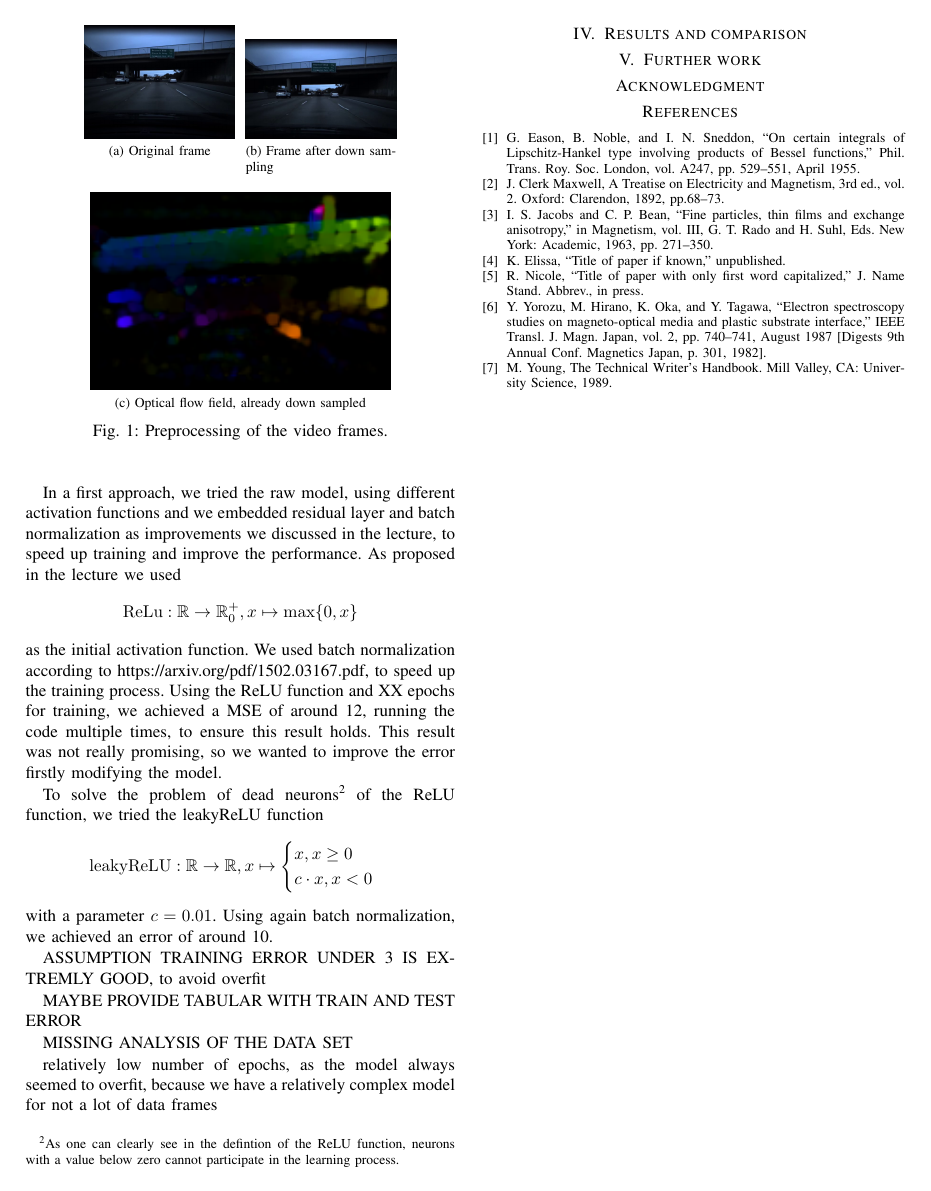
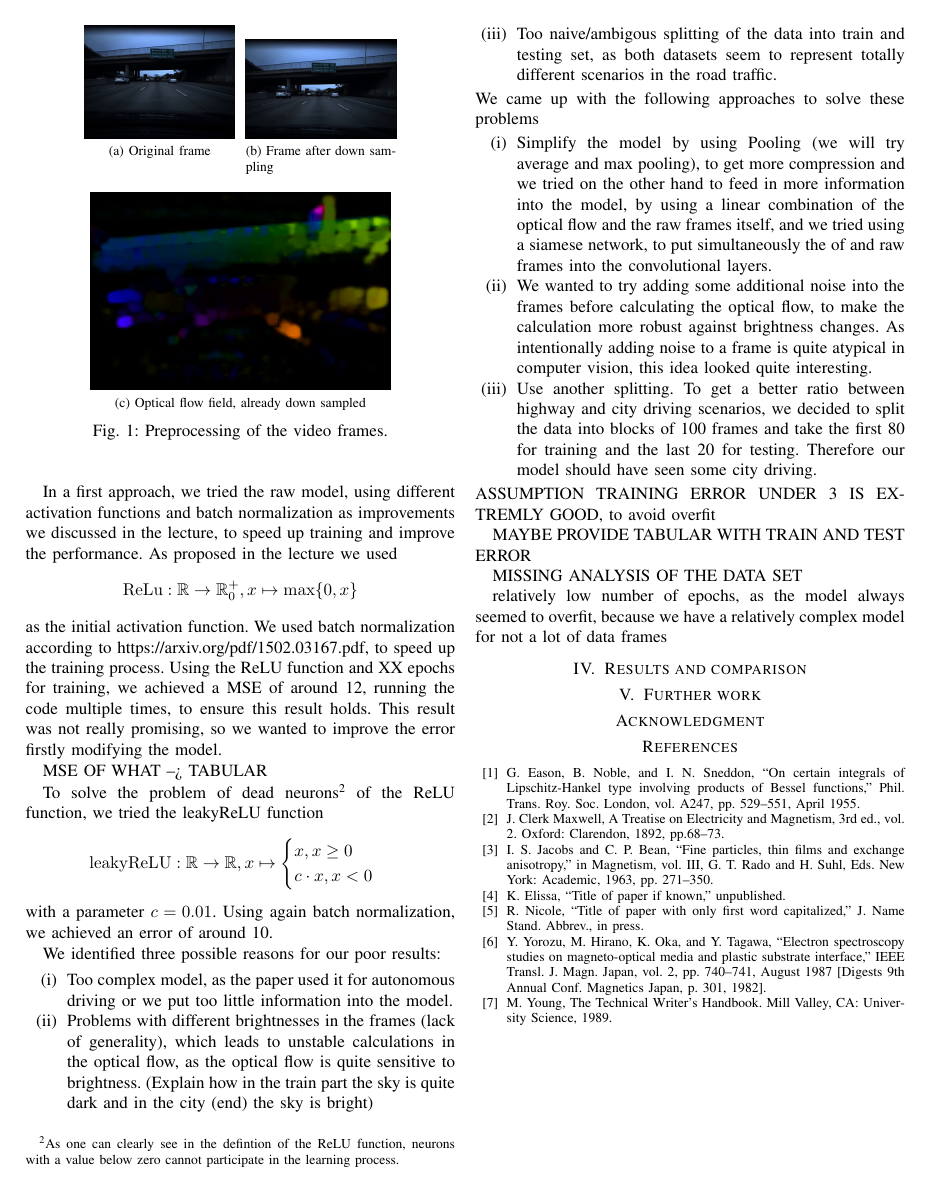
Before and after one commit to Flo-Wo/DL-Visual-Odometry, a LaTeX paper (project/report/Velo_Pred_opticalflow_Wolf_Herbst.tex): page 2 of 2. Compiled offline with pdfLaTeX; a missing font is replaced by an installed copy or a similar font; a LaTeX package or settings file that is missing is left out.

Commit message:
added saved models and the part of the report, where we discussed problems and possible solutions

```diff
--- a/project/report/Velo_Pred_opticalflow_Wolf_Herbst.tex
+++ b/project/report/Velo_Pred_opticalflow_Wolf_Herbst.tex
@@ -94,7 +94,7 @@ As a base architecture we decided to give the model of https://arxiv.org/pdf/160
 for self-driving cars, the model has enough complexity to handle a task like ours and with the amount of layers, we had a lot of
 possibilities, to fine-tune and improve the model.
 
-In a first approach, we tried the raw model, using different activation functions and we embedded residual layer and batch
+In a first approach, we tried the raw model, using different activation functions and batch
 normalization as improvements we discussed in the lecture, to speed up training and improve the performance. As proposed in the lecture
 we used
 \begin{align*}
@@ -102,6 +102,8 @@ we used
 \end{align*}
 as the initial activation function. We used batch normalization according to https://arxiv.org/pdf/1502.03167.pdf, to speed up the
 training process. Using the ReLU function and XX epochs for training, we achieved a MSE of around 12, running the code multiple times, to ensure this result holds. This result was not really promising, so we wanted to improve the error firstly modifying the model.
+
+MSE OF WHAT --> TABULAR
 
 To solve the problem of dead neurons\footnote{As one can clearly see in the defintion of the ReLU
 function, neurons with a value below zero cannot participate in the learning process.} of the ReLU function, we
@@ -114,6 +116,27 @@ c \cdot x, x <0
 \end{align*}
 with a parameter $c = 0.01$. Using again batch normalization, we achieved an error of around 10.
 
+We identified three possible reasons for our poor results:
+\begin{enumerate}
+\item[(i)] Too complex model, as the paper used it for autonomous driving or we put too little information into the model.
+\item[(ii)] Problems with different brightnesses in the frames (lack of generality), which leads to unstable calculations in the
+optical flow, as the optical flow is quite sensitive to brightness. (Explain how in the train part the sky is quite dark and in the
+city (end) the sky is bright)
+\item[(iii)] Too naive/ambigous splitting of the data into train and testing set, as both datasets seem to represent totally different
+scenarios in the road traffic.
+\end{enumerate}
+We came up with the following approaches to solve these problems
+\begin{enumerate}
+\item[(i)] Simplify the model by using Pooling (we will try average and max pooling), to get more compression and we tried on the
+other hand to feed in more information into the model, by using a linear combination of the optical flow and the raw frames itself, and
+we tried using a siamese network, to put simultaneously the of and raw frames into the convolutional layers.
+\item[(ii)] We wanted to try adding some additional noise into the frames before calculating the optical flow, to make the calculation
+more robust against brightness changes. As intentionally adding
+noise to a frame is quite atypical in computer vision, this idea looked quite interesting.
+\item[(iii)] Use another splitting. To get a better ratio between highway and city driving scenarios, we decided to split the data into
+blocks of 100 frames and take the first 80 for training and the last 20 for testing. Therefore our model should have seen some city
+driving.
+\end{enumerate}
 ASSUMPTION TRAINING ERROR UNDER 3 IS EXTREMLY GOOD, to avoid overfit
 
 MAYBE PROVIDE TABULAR WITH TRAIN AND TEST ERROR
```
Also changed, not shown: project/report/Velo_Pred_opticalflow_Wolf_Herbst.pdf, 3 other files.
